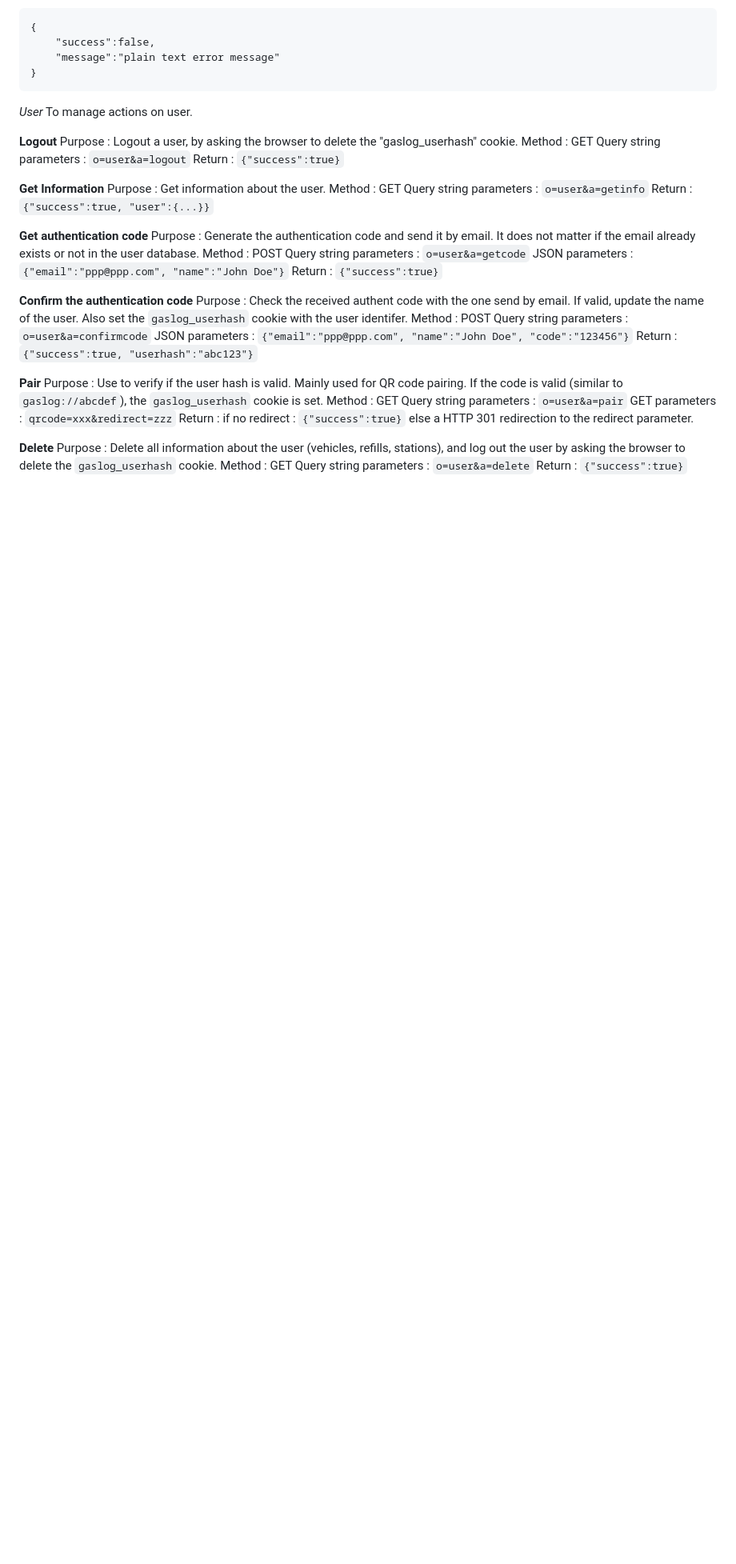
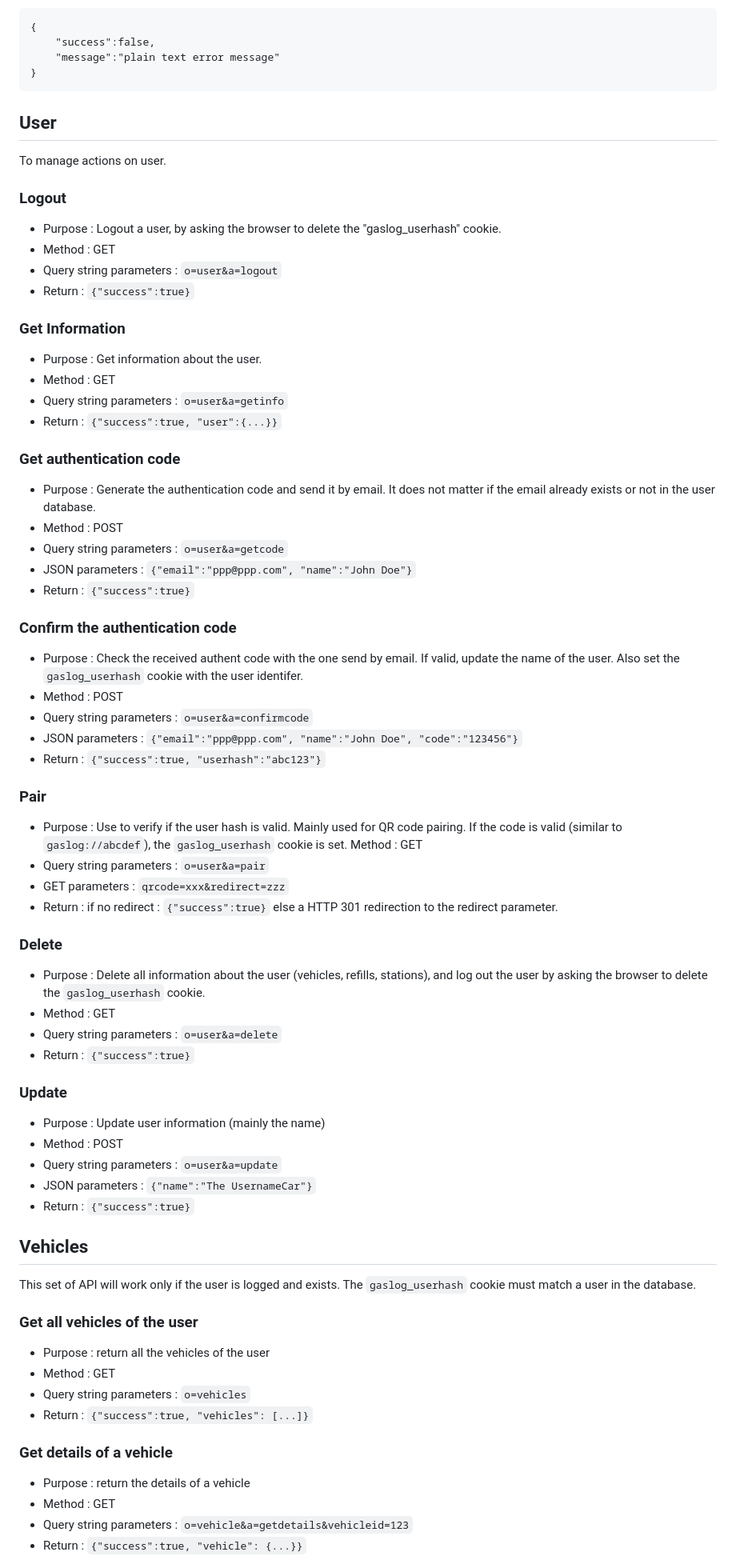
Before and after one commit to psa-jforestier/gaslog, a Markdown page: doc/SPECS_API.md, the part around one of its changes. Shown at 80% size. GitHub-like rendering; blank space fills up the shorter version.

````diff
--- a/doc/SPECS_API.md
+++ b/doc/SPECS_API.md
@@ -27,45 +27,67 @@ In case of error, the response is also a JSON string like :
 }
 ```
 
-*User*
+## User
 To manage actions on user.
 
-**Logout**
-Purpose : Logout a user, by asking the browser to delete the "gaslog_userhash" cookie.
+### Logout
+- Purpose : Logout a user, by asking the browser to delete the "gaslog_userhash" cookie.
+- Method : GET
+- Query string parameters : `o=user&a=logout`
+- Return : `{"success":true}`
+
+### Get Information
+- Purpose : Get information about the user.
+- Method : GET
+- Query string parameters : `o=user&a=getinfo`
+- Return : `{"success":true, "user":{...}}`
+
+### Get authentication code
+- Purpose : Generate the authentication code and send it by email. It does not matter if the email already exists or not in the user database.
+- Method : POST
+- Query string parameters : `o=user&a=getcode`
+- JSON parameters : `{"email":"ppp@ppp.com", "name":"John Doe"}`
+- Return : `{"success":true}`
+
+### Confirm the authentication code
+- Purpose : Check the received authent code with the one send by email. If valid, update the name of the user. Also set the `gaslog_userhash` cookie with the user identifer.
+- Method : POST
+- Query string parameters : `o=user&a=confirmcode`
+- JSON parameters : `{"email":"ppp@ppp.com", "name":"John Doe", "code":"123456"}`
+- Return : `{"success":true, "userhash":"abc123"}`
+
+### Pair
+- Purpose : Use to verify if the user hash is valid. Mainly used for QR code pairing. If the code is valid (similar to `gaslog://abcdef`), the `gaslog_userhash` cookie is set.
 Method : GET
-Query string parameters : `o=user&a=logout`
-Return : `{"success":true}`
+- Query string parameters : `o=user&a=pair`
+- GET parameters : `qrcode=xxx&redirect=zzz`
+- Return : if no redirect : `{"success":true}` else a HTTP 301 redirection to the redirect parameter.
 
-**Get Information**
-Purpose : Get information about the user.
-Method : GET
-Query string parameters : `o=user&a=getinfo`
-Return : `{"success":true, "user":{...}}`
+### Delete
+- Purpose : Delete all information about the user (vehicles, refills, stations), and log out the user by asking the browser to delete the  `gaslog_userhash` cookie.
+- Method : GET
+- Query string parameters : `o=user&a=delete`
+- Return : `{"success":true}`
 
-**Get authentication code**
-Purpose : Generate the authentication code and send it by email. It does not matter if the email already exists or not in the user database.
-Method : POST
-Query string parameters : `o=user&a=getcode`
-JSON parameters : `{"email":"ppp@ppp.com", "name":"John Doe"}`
-Return : `{"success":true}`
+### Update
+- Purpose : Update user information (mainly the name)
+- Method : POST
+- Query string parameters : `o=user&a=update`
+- JSON parameters : `{"name":"The UsernameCar"}`
+- Return : `{"success":true}`
 
-**Confirm the authentication code**
-Purpose : Check the received authent code with the one send by email. If valid, update the name of the user. Also set the `gaslog_userhash` cookie with the user identifer.
-Method : POST
-Query string parameters : `o=user&a=confirmcode`
-JSON parameters : `{"email":"ppp@ppp.com", "name":"John Doe", "code":"123456"}`
-Return : `{"success":true, "userhash":"abc123"}`
+## Vehicles
+This set of API will work only if the user is logged and exists. The `gaslog_userhash` cookie must match a user in the database.
 
-**Pair**
-Purpose : Use to verify if the user hash is valid. Mainly used for QR code pairing. If the code is valid (similar to `gaslog://abcdef`), the `gaslog_userhash` cookie is set.
-Method : GET
-Query string parameters : `o=user&a=pair`
-GET parameters : `qrcode=xxx&redirect=zzz`
-Return : if no redirect : `{"success":true}` else a HTTP 301 redirection to the redirect parameter.
+### Get all vehicles of the user
+- Purpose : return all the vehicles of the user
+- Method : GET
+- Query string parameters : `o=vehicles`
+- Return : `{"success":true, "vehicles": [...]}`
 
-**Delete**
-Purpose : Delete all information about the user (vehicles, refills, stations), and log out the user by asking the browser to delete the  `gaslog_userhash` cookie.
-Method : GET
-Query string parameters : `o=user&a=delete`
-Return : `{"success":true}`
+### Get details of a vehicle
+- Purpose : return the details of a vehicle
+- Method : GET
+- Query string parameters : `o=vehicle&a=getdetails&vehicleid=123`
+- Return : `{"success":true, "vehicle": {...}}`
 
````
Also changed, not shown: other parts of doc/SPECS_API.md (+88 -91 lines).
